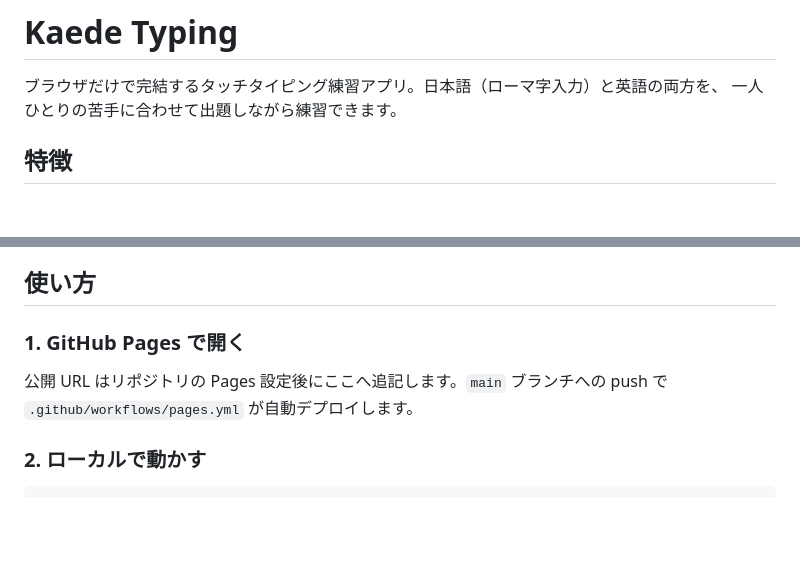
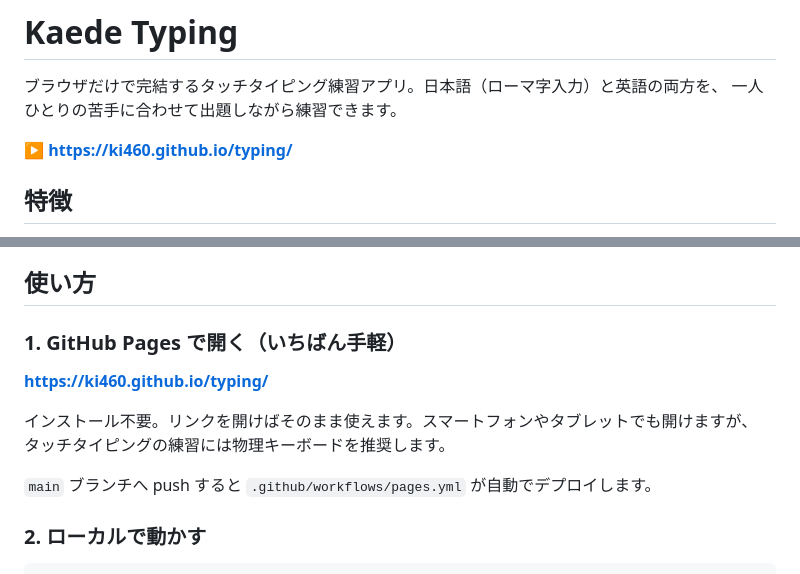
Before and after one commit to ki460/typing, a Markdown page: README.md, 2 parts joined by grey strips. GitHub-like rendering; blank space fills up the shorter version.

Commit message:
README に公開URLを追記
GitHub Pages へのデプロイが完了し https://ki460.github.io/typing/ で公開された。

Co-Authored-By: Claude Opus 5 <noreply@anthropic.com>
Claude-Session: https://claude.ai/code/session_018EmDi61vYDjHtBpSSj7EQ2

```diff
--- a/README.md
+++ b/README.md
@@ -2,6 +2,8 @@
 
 ブラウザだけで完結するタッチタイピング練習アプリ。日本語（ローマ字入力）と英語の両方を、
 一人ひとりの苦手に合わせて出題しながら練習できます。
+
+**▶ https://ki460.github.io/typing/**
 
 ## 特徴
 
@@ -17,10 +19,14 @@
 
 ## 使い方
 
-### 1. GitHub Pages で開く
+### 1. GitHub Pages で開く（いちばん手軽）
 
-公開 URL はリポジトリの Pages 設定後にここへ追記します。`main` ブランチへの push で
-`.github/workflows/pages.yml` が自動デプロイします。
+**https://ki460.github.io/typing/**
+
+インストール不要。リンクを開けばそのまま使えます。スマートフォンやタブレットでも開けますが、
+タッチタイピングの練習には物理キーボードを推奨します。
+
+`main` ブランチへ push すると `.github/workflows/pages.yml` が自動でデプロイします。
 
 ### 2. ローカルで動かす
 
```
